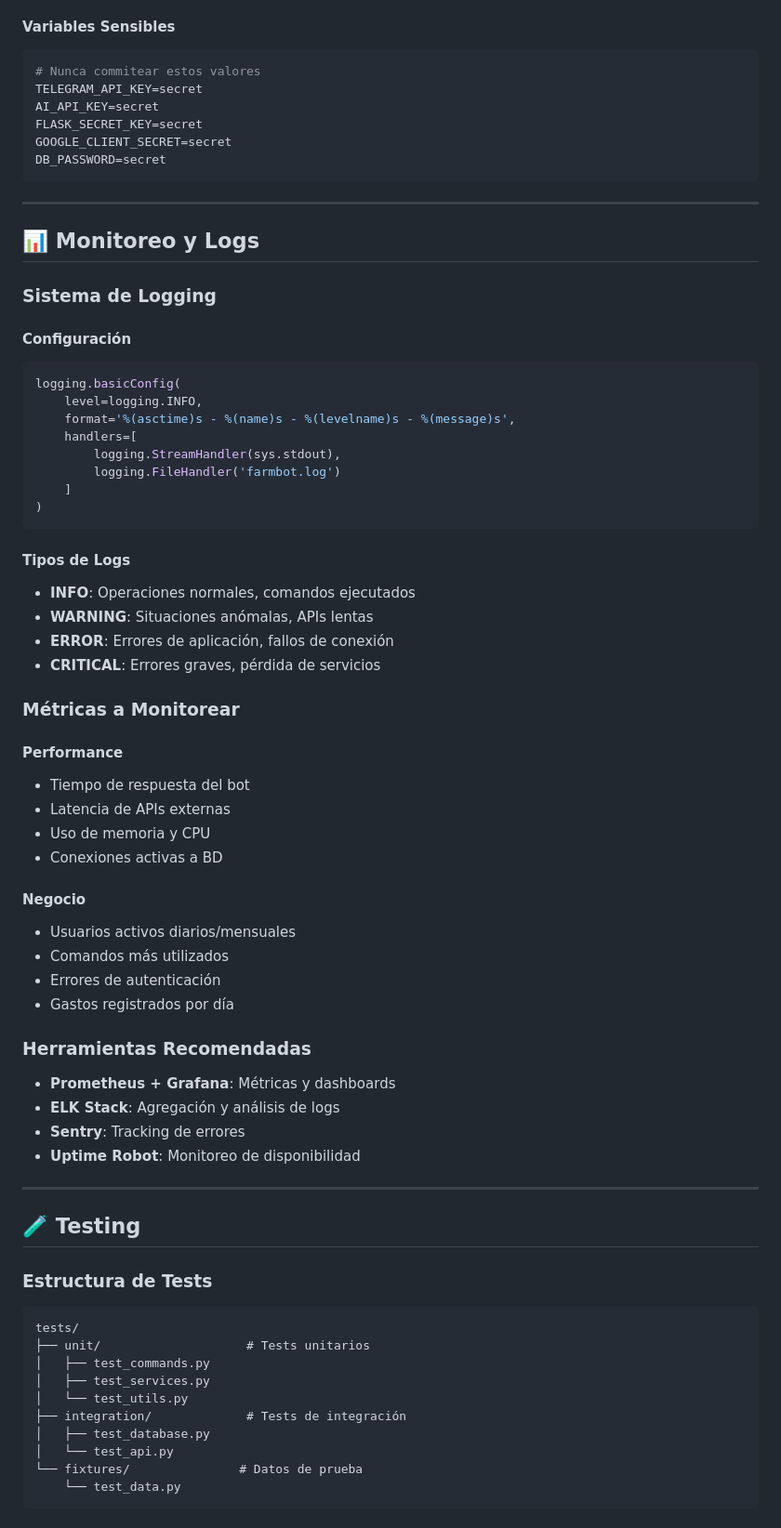
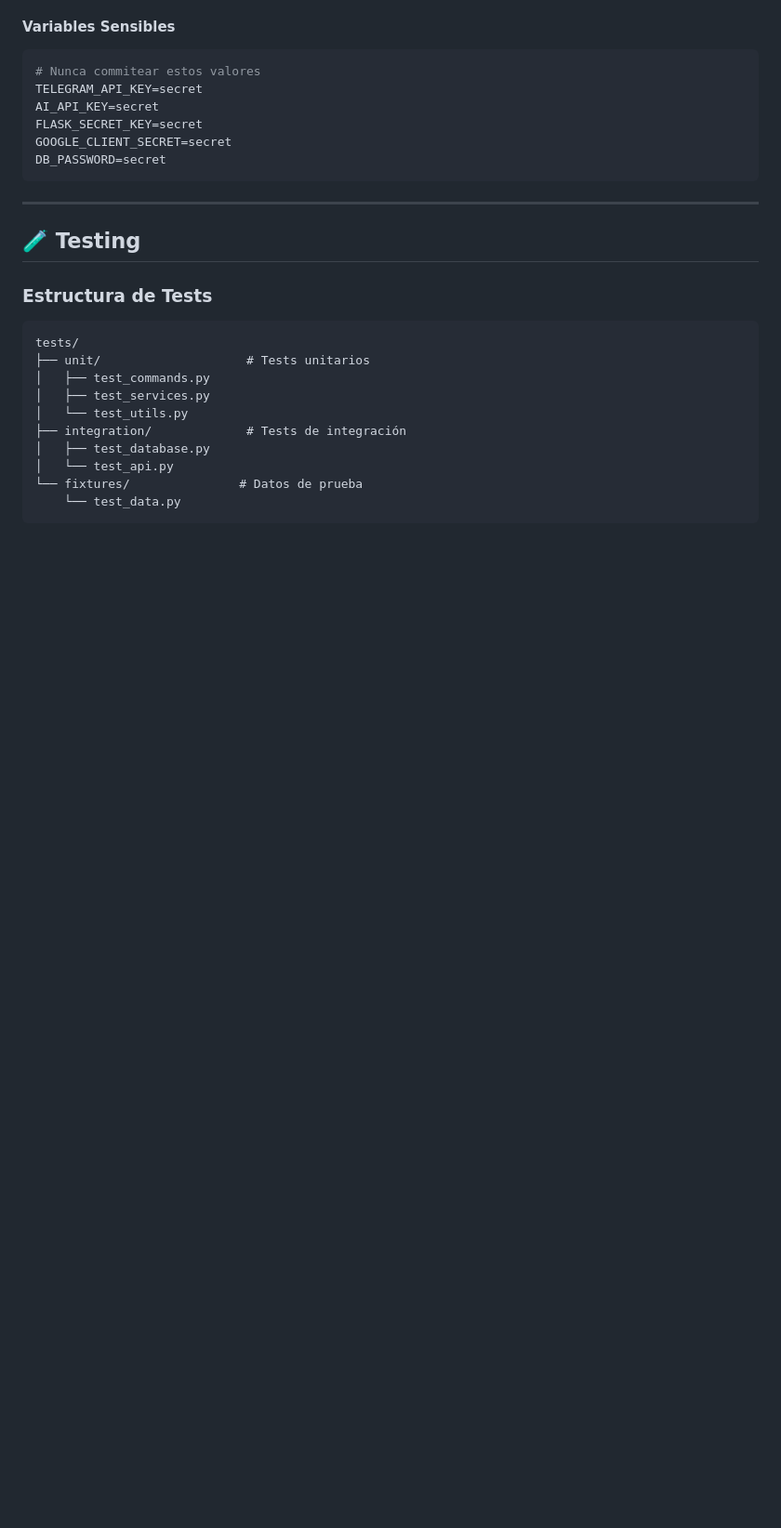
Before and after one commit to ACA-Literfarm/FarmBot, a Markdown page: README.md, the part around the change printed below. Shown: that part at 93% size. Rendered like a GitHub page; blank space fills up the shorter version.

````diff
--- a/README.md
+++ b/README.md
@@ -523,50 +533,6 @@ FLASK_SECRET_KEY=secret
 GOOGLE_CLIENT_SECRET=secret
 DB_PASSWORD=secret
 ```
-
----
-
-## 📊 Monitoreo y Logs
-
-### Sistema de Logging
-
-#### Configuración
-```python
-logging.basicConfig(
-    level=logging.INFO,
-    format='%(asctime)s - %(name)s - %(levelname)s - %(message)s',
-    handlers=[
-        logging.StreamHandler(sys.stdout),
-        logging.FileHandler('farmbot.log')
-    ]
-)
-```
-
-#### Tipos de Logs
-- **INFO**: Operaciones normales, comandos ejecutados
-- **WARNING**: Situaciones anómalas, APIs lentas
-- **ERROR**: Errores de aplicación, fallos de conexión
-- **CRITICAL**: Errores graves, pérdida de servicios
-
-### Métricas a Monitorear
-
-#### Performance
-- Tiempo de respuesta del bot
-- Latencia de APIs externas
-- Uso de memoria y CPU
-- Conexiones activas a BD
-
-#### Negocio
-- Usuarios activos diarios/mensuales
-- Comandos más utilizados
-- Errores de autenticación
-- Gastos registrados por día
-
-### Herramientas Recomendadas
-- **Prometheus + Grafana**: Métricas y dashboards
-- **ELK Stack**: Agregación y análisis de logs
-- **Sentry**: Tracking de errores
-- **Uptime Robot**: Monitoreo de disponibilidad
 
 ---
 
````
Also changed, not shown: other parts of README.md (+36 -108 lines).
